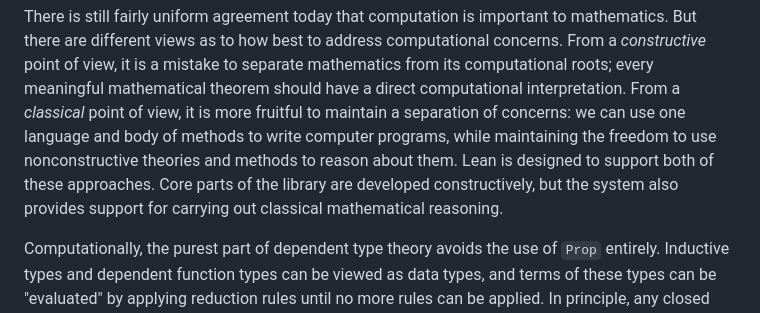
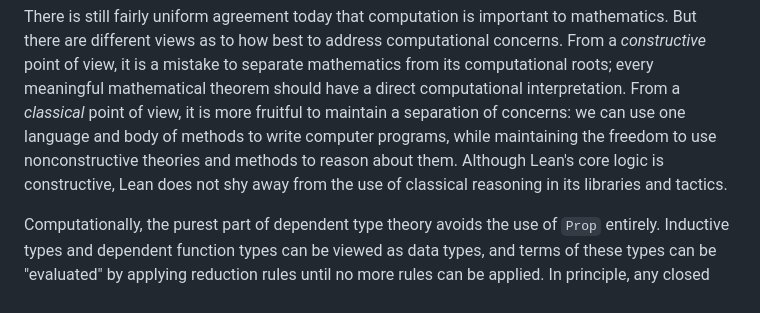
Before and after one commit to leanprover/theorem_proving_in_lean4, a Markdown page: axioms_and_computation.md, the part around the change. GitHub-like rendering.

Commit message:
fix: clarify that Lean does not avoid classical logic

```diff
--- a/axioms_and_computation.md
+++ b/axioms_and_computation.md
@@ -95,10 +95,9 @@ computational interpretation. From a *classical* point of view, it is
 more fruitful to maintain a separation of concerns: we can use one
 language and body of methods to write computer programs, while
 maintaining the freedom to use nonconstructive theories and methods
-to reason about them. Lean is designed to support both of these
-approaches. Core parts of the library are developed constructively,
-but the system also provides support for carrying out classical
-mathematical reasoning.
+to reason about them. Although Lean's core logic is constructive,
+Lean does not shy away from the use of classical reasoning in its
+libraries and tactics.
 
 Computationally, the purest part of dependent type theory avoids the
 use of ``Prop`` entirely. Inductive types and dependent function types
```
